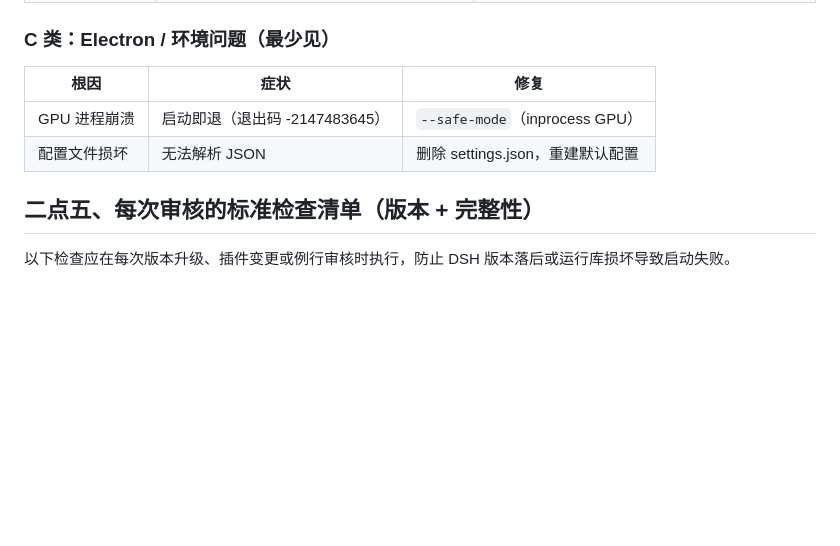
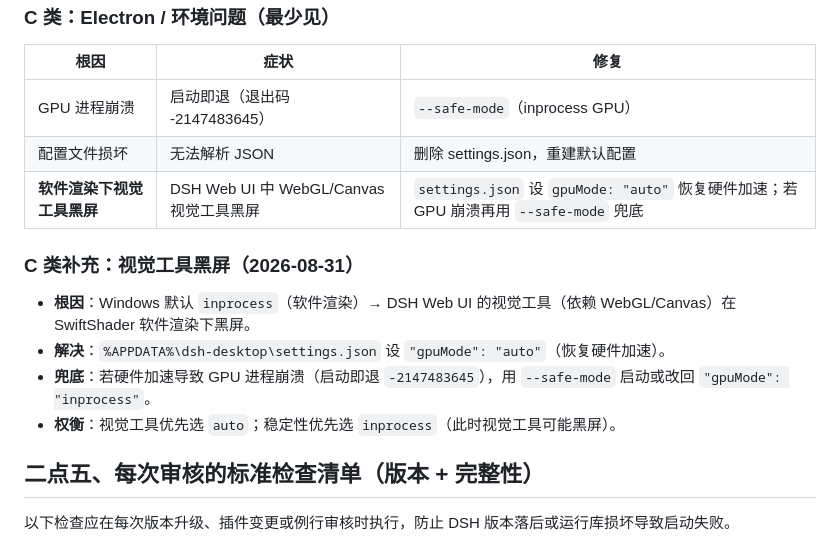
Before and after one commit to pyljjun2009-sketch/1, a Markdown page: docs/DSH-启动卡住经验总结.md, the part around the change. GitHub-like rendering; blank space fills up the shorter version.

Commit message:
fix: 视觉工具黑屏根因记录 + gpuMode 预设（软件渲染下 WebGL 黑屏）

```diff
--- a/docs/DSH-启动卡住经验总结.md
+++ b/docs/DSH-启动卡住经验总结.md
@@ -31,6 +31,14 @@ DSH 桌面端启动后长期停留在"正在启动 DeepSeek Harness / 初始化
 |---|---|---|
 | GPU 进程崩溃 | 启动即退（退出码 -2147483645） | `--safe-mode`（inprocess GPU） |
 | 配置文件损坏 | 无法解析 JSON | 删除 settings.json，重建默认配置 |
+| **软件渲染下视觉工具黑屏** | DSH Web UI 中 WebGL/Canvas 视觉工具黑屏 | `settings.json` 设 `gpuMode: "auto"` 恢复硬件加速；若 GPU 崩溃再用 `--safe-mode` 兜底 |
+
+### C 类补充：视觉工具黑屏（2026-08-31）
+
+- **根因**：Windows 默认 `inprocess`（软件渲染）→ DSH Web UI 的视觉工具（依赖 WebGL/Canvas）在 SwiftShader 软件渲染下黑屏。
+- **解决**：`%APPDATA%\dsh-desktop\settings.json` 设 `"gpuMode": "auto"`（恢复硬件加速）。
+- **兜底**：若硬件加速导致 GPU 进程崩溃（启动即退 `-2147483645`），用 `--safe-mode` 启动或改回 `"gpuMode": "inprocess"`。
+- **权衡**：视觉工具优先选 `auto`；稳定性优先选 `inprocess`（此时视觉工具可能黑屏）。
 
 ## 二点五、每次审核的标准检查清单（版本 + 完整性）
 
```
